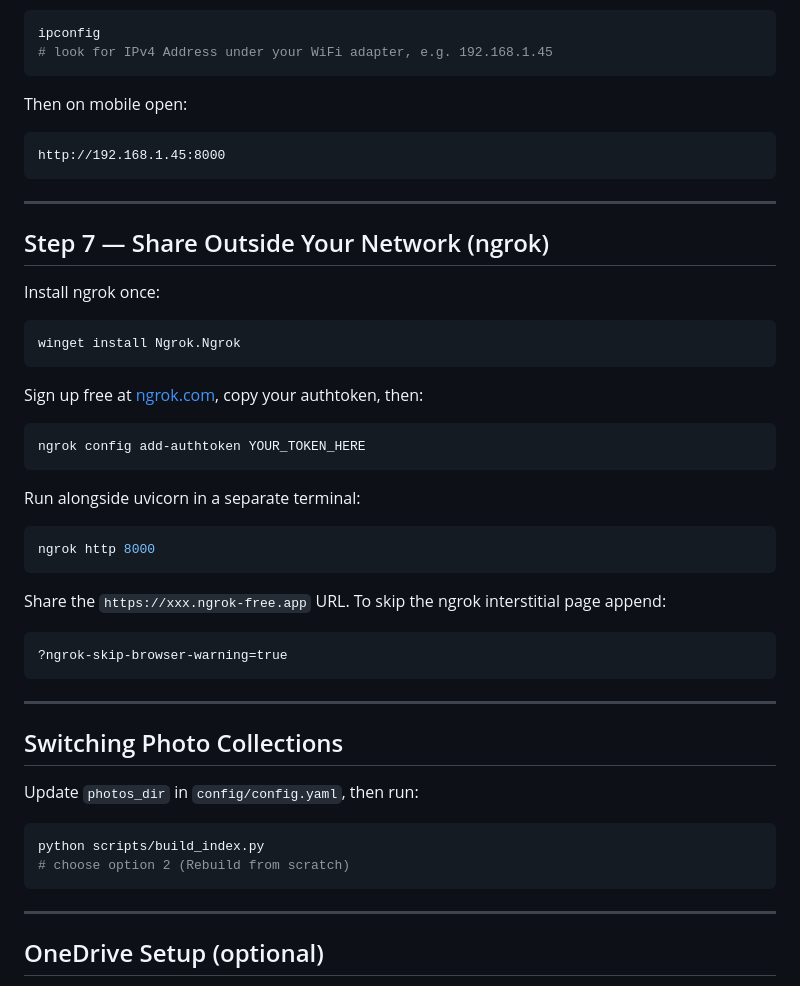
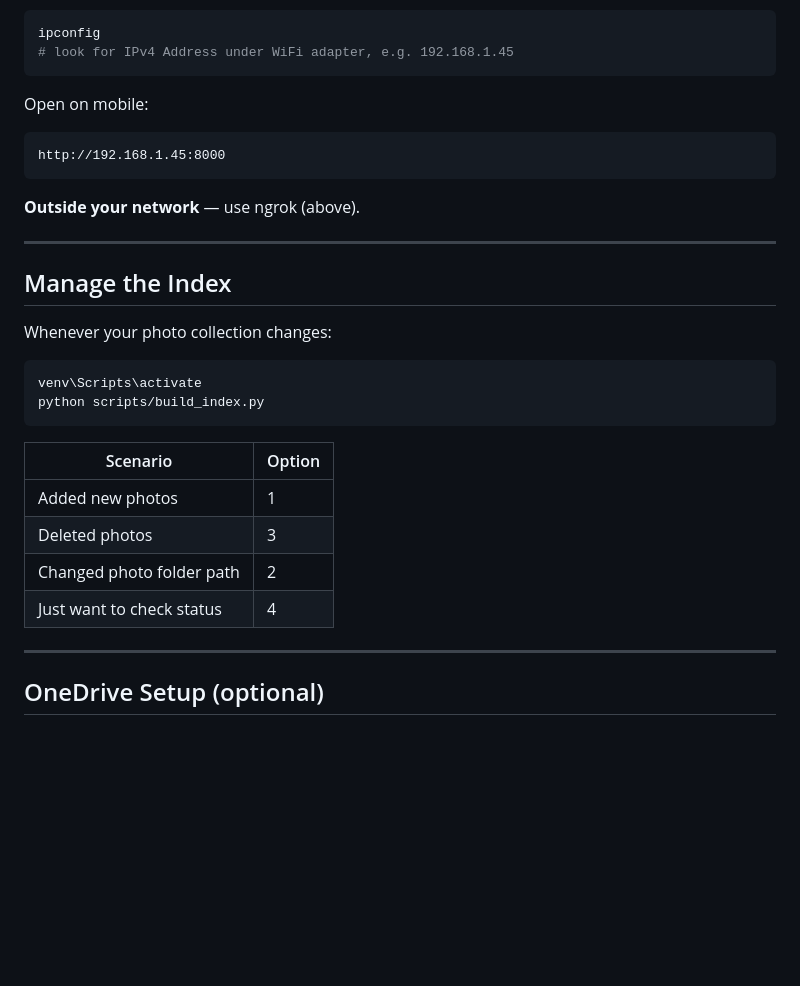
Before and after one commit to sachsahu21/face-scan, a Markdown page: SETUP.md, the part around one of its changes. GitHub-like rendering; blank space fills up the shorter version.

````diff
--- a/SETUP.md
+++ b/SETUP.md
@@ -93,46 +87,31 @@ http://localhost:8000
 ```powershell
 ipconfig
-# look for IPv4 Address under your WiFi adapter, e.g. 192.168.1.45
+# look for IPv4 Address under WiFi adapter, e.g. 192.168.1.45
 ```
-Then on mobile open:
+Open on mobile:
 ```
 http://192.168.1.45:8000
 ```
 
----
-
-## Step 7 — Share Outside Your Network (ngrok)
-
-Install ngrok once:
-```powershell
-winget install Ngrok.Ngrok
-```
-
-Sign up free at [ngrok.com](https://ngrok.com), copy your authtoken, then:
-```powershell
-ngrok config add-authtoken YOUR_TOKEN_HERE
-```
-
-Run alongside uvicorn in a separate terminal:
-```powershell
-ngrok http 8000
-```
-
-Share the `https://xxx.ngrok-free.app` URL. To skip the ngrok interstitial page append:
-```
-?ngrok-skip-browser-warning=true
-```
+**Outside your network** — use ngrok (above).
 
 ---
 
-## Switching Photo Collections
+## Manage the Index
 
-Update `photos_dir` in `config/config.yaml`, then run:
+Whenever your photo collection changes:
 
 ```powershell
+venv\Scripts\activate
 python scripts/build_index.py
-# choose option 2 (Rebuild from scratch)
 ```
+
+| Scenario | Option |
+|---|---|
+| Added new photos | 1 |
+| Deleted photos | 3 |
+| Changed photo folder path | 2 |
+| Just want to check status | 4 |
 
 ---
 
````
Also changed, not shown: other parts of SETUP.md (+49 -46 lines).
